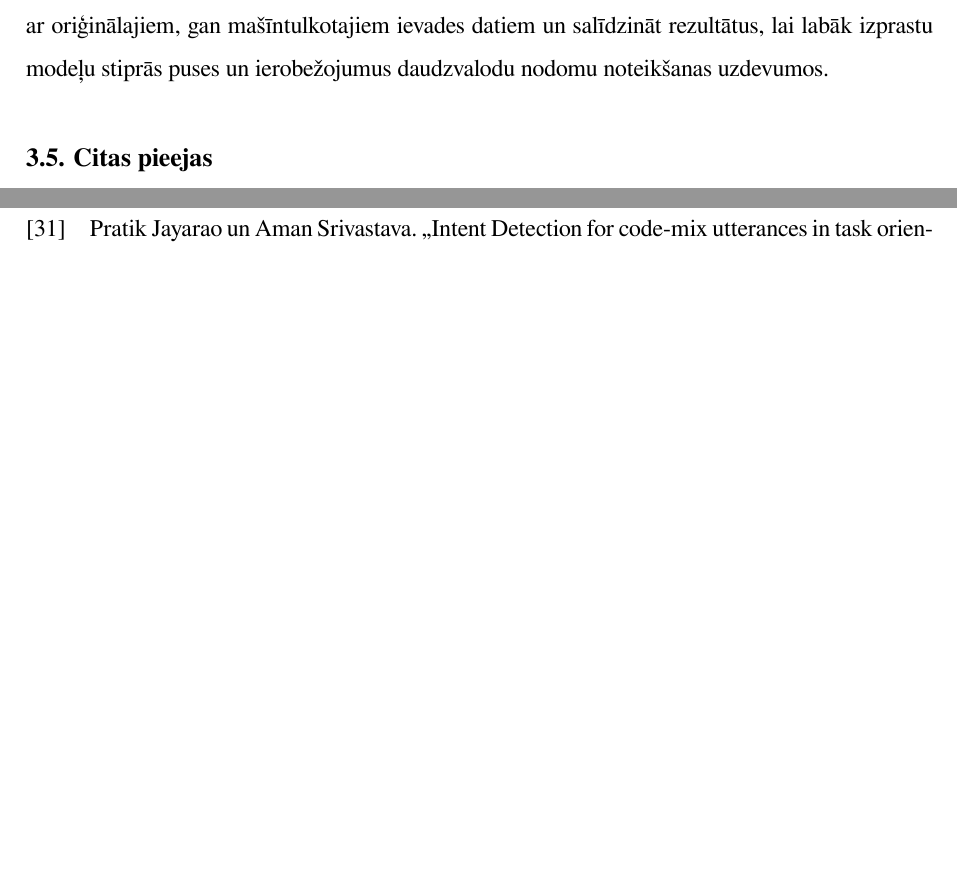
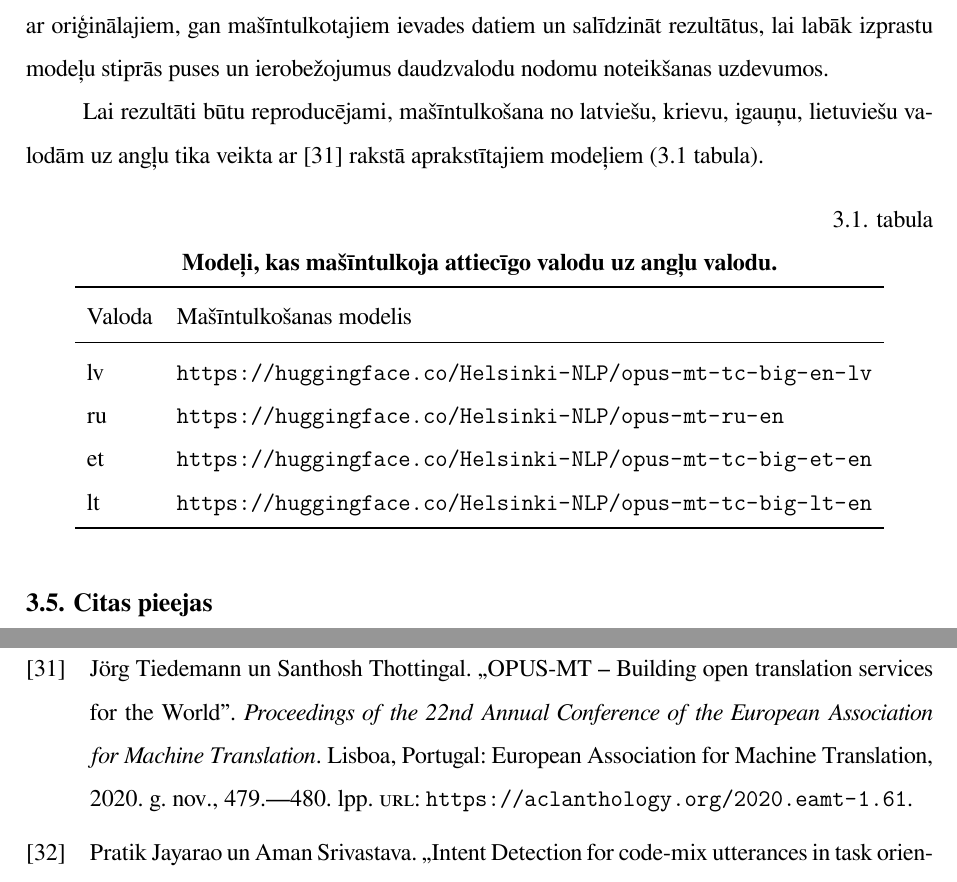
Before and after one commit to chararchter/msc-thesis, a LaTeX thesis (main.tex, which reads tex/experimental-setup.tex, thesis.bib): two parts of pages 27 and 49 of 51 before the commit and two parts of pages 27 and 50 of 52 after it, joined at a grey line, cut so that both start at the same text, the shorter picture padded with empty space. The pictures show the PDF file main.pdf that the author committed with the source.

Commit message:
Add references to machine translation models

```diff
--- a/tex/experimental-setup.tex
+++ b/tex/experimental-setup.tex
@@ -70,6 +70,25 @@ Taču mašīntulkošana rada papildu trokšņus un kļūdas, kas var ietekmēt i
 
 Mani darbā interesē tieši noskaidrot pielietojamības robežas maz-resursu valodām un kādi kompromisi (\textit{trade-offs}) uzlabo modeļa precizitāti; šajā gadījumā vai modeļa veiktspēja ar mašīntulkošanas troksni atsver nepietiekamos datos. Tāpēc ir svarīgi novērtēt modeļu veiktspēju gan ar oriģinālajiem, gan mašīntulkotajiem ievades datiem un salīdzināt rezultātus, lai labāk izprastu modeļu stiprās puses un ierobežojumus daudzvalodu nodomu noteikšanas uzdevumos.
 
+Lai rezultāti būtu reproducējami, mašīntulkošana no latviešu, krievu, igauņu, lietuviešu valodām uz angļu tika veikta ar \cite{tiedemann-2020} rakstā aprakstītajiem modeļiem (\ref{tab:machine-translation} tabula).
+
+% Lai rezultāti būtu reproducējami mašīntulkošana no latviešu, krievu, igauņu, lietuviešu valodām uz angļu tika veikta ar \cite{tiedemann-2020} rakstā aprakstītajiem modeļiem, kas ir pieejami attiecīgi: \url{https://huggingface.co/Helsinki-NLP/opus-mt-tc-big-en-lv}, \url{https://huggingface.co/Helsinki-NLP/opus-mt-ru-en}, \url{https://huggingface.co/Helsinki-NLP/opus-mt-tc-big-et-en}, \url{https://huggingface.co/Helsinki-NLP/opus-mt-tc-big-lt-en}.
+
+
+\begin{table}[htbp]
+  \centering
+  \caption{Modeļi, kas mašīntulkoja attiecīgo valodu uz angļu valodu.}
+    \begin{tabular}{ll}\toprule
+    Valoda & Mašīntulkošanas modelis \\\midrule
+    lv    & \url{https://huggingface.co/Helsinki-NLP/opus-mt-tc-big-en-lv} \\
+    ru    & \url{https://huggingface.co/Helsinki-NLP/opus-mt-ru-en} \\
+    et    & \url{https://huggingface.co/Helsinki-NLP/opus-mt-tc-big-et-en} \\
+    lt    & \url{https://huggingface.co/Helsinki-NLP/opus-mt-tc-big-lt-en} \\\bottomrule
+    \end{tabular}%
+  \label{tab:machine-translation}%
+\end{table}%
+
+
 
 \section{Citas pieejas}
 
--- a/thesis.bib
+++ b/thesis.bib
@@ -394,3 +394,16 @@
     year="2020",
     url="https://aclanthology.org/2020.lrec-1.289.pdf"
 }
+
+
+@inproceedings{tiedemann-2020,
+    title = "{OPUS}-{MT} {--} Building open translation services for the World",
+    author = {Tiedemann, J{\"o}rg  and Thottingal, Santhosh},
+    booktitle = "Proceedings of the 22nd Annual Conference of the European Association for Machine Translation",
+    month = nov,
+    year = "2020",
+    address = "Lisboa, Portugal",
+    publisher = "European Association for Machine Translation",
+    url = "https://aclanthology.org/2020.eamt-1.61",
+    pages = "479--480",
+}
```
Also changed, not shown: tex/intent-detection.tex (+3 -3 lines), main.bbl, main.pdf, 5 other files.
